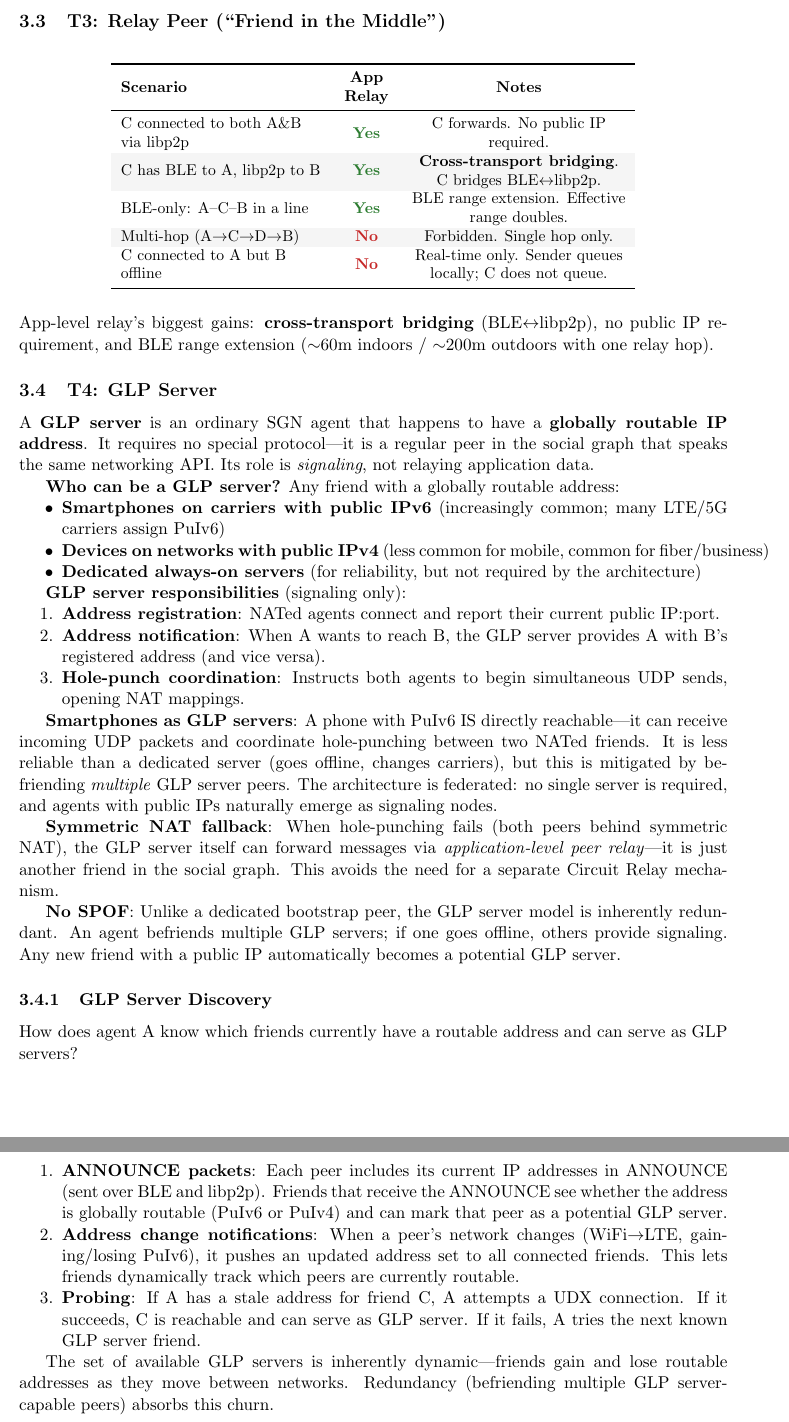
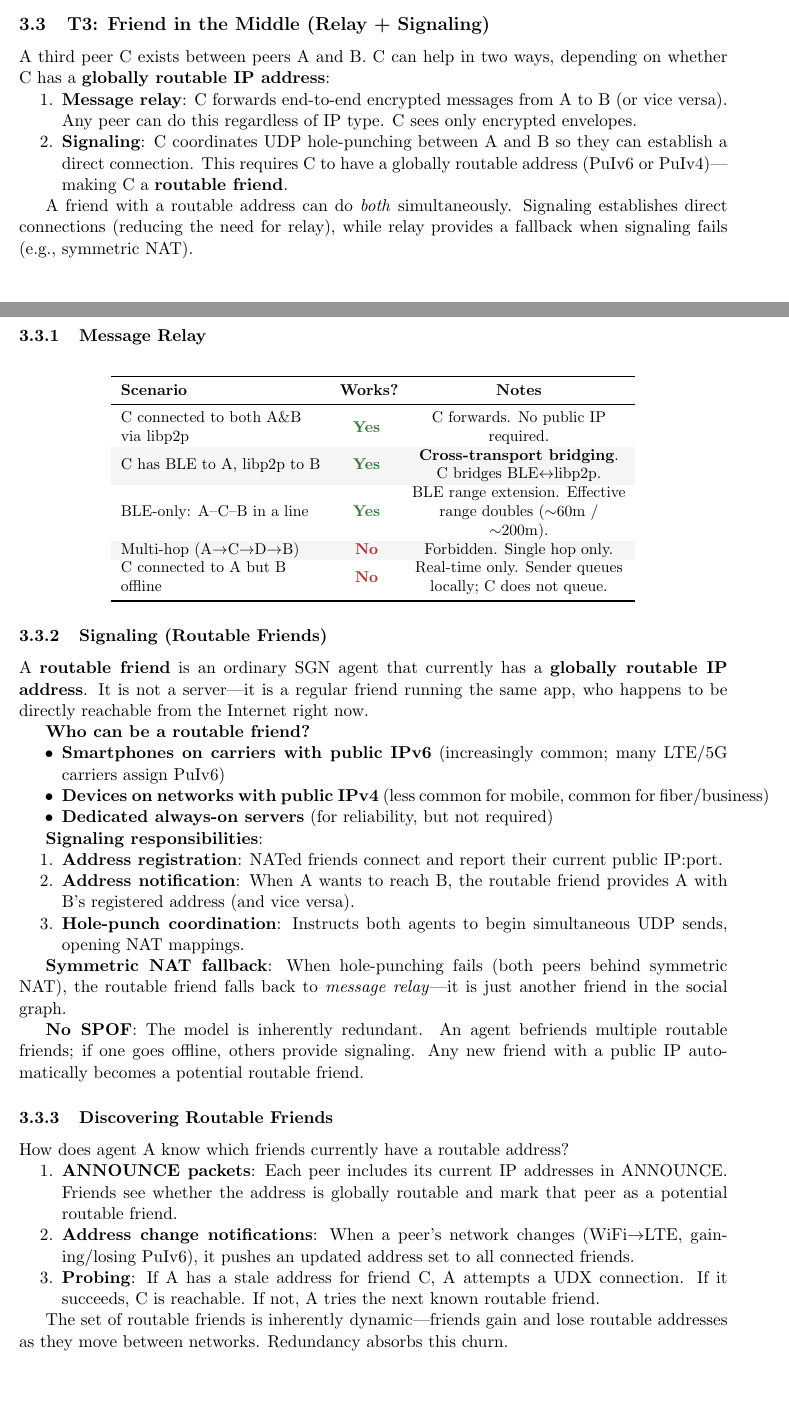
Before and after one commit to danbachar/bitchat-transport, a LaTeX document (docs/connectivity-analysis.tex): two parts of pages 3 and 4 of 7 before the commit and two parts of pages 2 and 3 of 6 after it, joined at a grey line, cut at the place of the change. Compiled offline with pdfLaTeX.

Commit message:
Merge T3/T4 into unified section, rename GLP server to routable friend
- Merge relay (T3) and signaling (T4) into single "Friend in the Middle"
  section since the same PuIv6 friend does both roles simultaneously
- Rename "GLP server" to "routable friend" throughout — emphasizes that
  it's a regular friend with a routable address, not dedicated infrastructure
- Clarify dual role: signaling establishes direct connections, message
  relay provides fallback when signaling fails (e.g., symmetric NAT)
- Update CLAUDE.md to match new terminology

https://claude.ai/code/session_01EkFQT4n1G7BceLQLz4Vg57

```diff
--- a/docs/connectivity-analysis.tex
+++ b/docs/connectivity-analysis.tex
@@ -107,16 +107,28 @@ PuIv6 / PuIv6 & \yes & Direct IPv6/UDX. Best case. \\
 
-\subsection{T3: Relay Peer (``Friend in the Middle'')}
+\subsection{T3: Friend in the Middle (Relay + Signaling)}
+\label{sec:routable-friend}
+
+A third peer C exists between peers A and B. C can help in two ways, depending on whether C has a \textbf{globally routable IP address}:
+
+\begin{enumerate}[nosep]
+  \item \textbf{Message relay}: C forwards end-to-end encrypted messages from A to B (or vice versa). Any peer can do this regardless of IP type. C sees only encrypted envelopes.
+  \item \textbf{Signaling}: C coordinates UDP hole-punching between A and B so they can establish a direct connection. This requires C to have a globally routable address (PuIv6 or PuIv4)---making C a \textbf{routable friend}.
+\end{enumerate}
+
+A friend with a routable address can do \emph{both} simultaneously. Signaling establishes direct connections (reducing the need for relay), while relay provides a fallback when signaling fails (e.g., symmetric NAT).
+
+\subsubsection{Message Relay}
 
 \begin{table}[H]
 \centering\small
 \begin{tabular}{L{4.5cm} C{1.2cm} C{4.8cm}}
 \toprule
-\textbf{Scenario} & \textbf{App Relay} & \textbf{Notes} \\
+\textbf{Scenario} & \textbf{Works?} & \textbf{Notes} \\
 \midrule
 C connected to both A\&B via libp2p & \yes & C forwards. No public IP required. \\
 \rowcolor{lightgray}
 C has BLE to A, libp2p to B & \yes & \textbf{Cross-transport bridging}. C bridges BLE$\leftrightarrow$libp2p. \\
-BLE-only: A--C--B in a line & \yes & BLE range extension. Effective range doubles. \\
+BLE-only: A--C--B in a line & \yes & BLE range extension. Effective range doubles ($\sim$60m / $\sim$200m). \\
 \rowcolor{lightgray}
 Multi-hop (A$\to$C$\to$D$\to$B) & \no & Forbidden. Single hop only. \\
 C connected to A but B offline & \no & Real-time only. Sender queues locally; C does not queue. \\
@@ -124,42 +136,37 @@ C connected to A but B offline & \no & Real-time only. Sender queues locally; C
 \end{tabular}
 \end{table}
 
-App-level relay's biggest gains: \textbf{cross-transport bridging} (BLE$\leftrightarrow$libp2p), no public IP requirement, and BLE range extension ($\sim$60m indoors / $\sim$200m outdoors with one relay hop).
+\subsubsection{Signaling (Routable Friends)}
 
-\subsection{T4: GLP Server}
-\label{sec:glp-server}
+A \textbf{routable friend} is an ordinary SGN agent that currently has a \textbf{globally routable IP address}. It is not a server---it is a regular friend running the same app, who happens to be directly reachable from the Internet right now.
 
-A \textbf{GLP server} is an ordinary SGN agent that happens to have a \textbf{globally routable IP address}. It requires no special protocol---it is a regular peer in the social graph that speaks the same networking API. Its role is \emph{signaling}, not relaying application data.
-
-\textbf{Who can be a GLP server?} Any friend with a globally routable address:
+\textbf{Who can be a routable friend?}
 \begin{itemize}[nosep]
   \item \textbf{Smartphones on carriers with public IPv6} (increasingly common; many LTE/5G carriers assign PuIv6)
   \item \textbf{Devices on networks with public IPv4} (less common for mobile, common for fiber/business)
-  \item \textbf{Dedicated always-on servers} (for reliability, but not required by the architecture)
+  \item \textbf{Dedicated always-on servers} (for reliability, but not required)
 \end{itemize}
 
-\textbf{GLP server responsibilities} (signaling only):
+\textbf{Signaling responsibilities}:
 \begin{enumerate}[nosep]
-  \item \textbf{Address registration}: NATed agents connect and report their current public IP:port.
-  \item \textbf{Address notification}: When A wants to reach B, the GLP server provides A with B's registered address (and vice versa).
+  \item \textbf{Address registration}: NATed friends connect and report their current public IP:port.
+  \item \textbf{Address notification}: When A wants to reach B, the routable friend provides A with B's registered address (and vice versa).
   \item \textbf{Hole-punch coordination}: Instructs both agents to begin simultaneous UDP sends, opening NAT mappings.
 \end{enumerate}
 
-\textbf{Smartphones as GLP servers}: A phone with PuIv6 IS directly reachable---it can receive incoming UDP packets and coordinate hole-punching between two NATed friends. It is less reliable than a dedicated server (goes offline, changes carriers), but this is mitigated by befriending \emph{multiple} GLP server peers. The architecture is federated: no single server is required, and agents with public IPs naturally emerge as signaling nodes.
+\textbf{Symmetric NAT fallback}: When hole-punching fails (both peers behind symmetric NAT), the routable friend falls back to \emph{message relay}---it is just another friend in the social graph.
 
-\textbf{Symmetric NAT fallback}: When hole-punching fails (both peers behind symmetric NAT), the GLP server itself can forward messages via \emph{application-level peer relay}---it is just another friend in the social graph. This avoids the need for a separate Circuit Relay mechanism.
+\textbf{No SPOF}: The model is inherently redundant. An agent befriends multiple routable friends; if one goes offline, others provide signaling. Any new friend with a public IP automatically becomes a potential routable friend.
 
-\textbf{No SPOF}: Unlike a dedicated bootstrap peer, the GLP server model is inherently redundant. An agent befriends multiple GLP servers; if one goes offline, others provide signaling. Any new friend with a public IP automatically becomes a potential GLP server.
+\subsubsection{Discovering Routable Friends}
 
-\subsubsection{GLP Server Discovery}
-
-How does agent A know which friends currently have a routable address and can serve as GLP servers?
+How does agent A know which friends currently have a routable address?
 
 \begin{enumerate}[nosep]
-  \item \textbf{ANNOUNCE packets}: Each peer includes its current IP addresses in ANNOUNCE (sent over BLE and libp2p). Friends that receive the ANNOUNCE see whether the address is globally routable (PuIv6 or PuIv4) and can mark that peer as a potential GLP server.
-  \item \textbf{Address change notifications}: When a peer's network changes (WiFi$\to$LTE, gaining/losing PuIv6), it pushes an updated address set to all connected friends. This lets friends dynamically track which peers are currently routable.
-  \item \textbf{Probing}: If A has a stale address for friend C, A attempts a UDX connection. If it succeeds, C is reachable and can serve as GLP server. If it fails, A tries the next known GLP server friend.
+  \item \textbf{ANNOUNCE packets}: Each peer includes its current IP addresses in ANNOUNCE. Friends see whether the address is globally routable and mark that peer as a potential routable friend.
+  \item \textbf{Address change notifications}: When a peer's network changes (WiFi$\to$LTE, gaining/losing PuIv6), it pushes an updated address set to all connected friends.
+  \item \textbf{Probing}: If A has a stale address for friend C, A attempts a UDX connection. If it succeeds, C is reachable. If not, A tries the next known routable friend.
 \end{enumerate}
 
-The set of available GLP servers is inherently dynamic---friends gain and lose routable addresses as they move between networks. Redundancy (befriending multiple GLP server-capable peers) absorbs this churn.
+The set of routable friends is inherently dynamic---friends gain and lose routable addresses as they move between networks. Redundancy absorbs this churn.
 
```
Also changed, not shown: CLAUDE.md (+21 -21 lines), docs/connectivity-analysis.tex (40 more changed lines).
